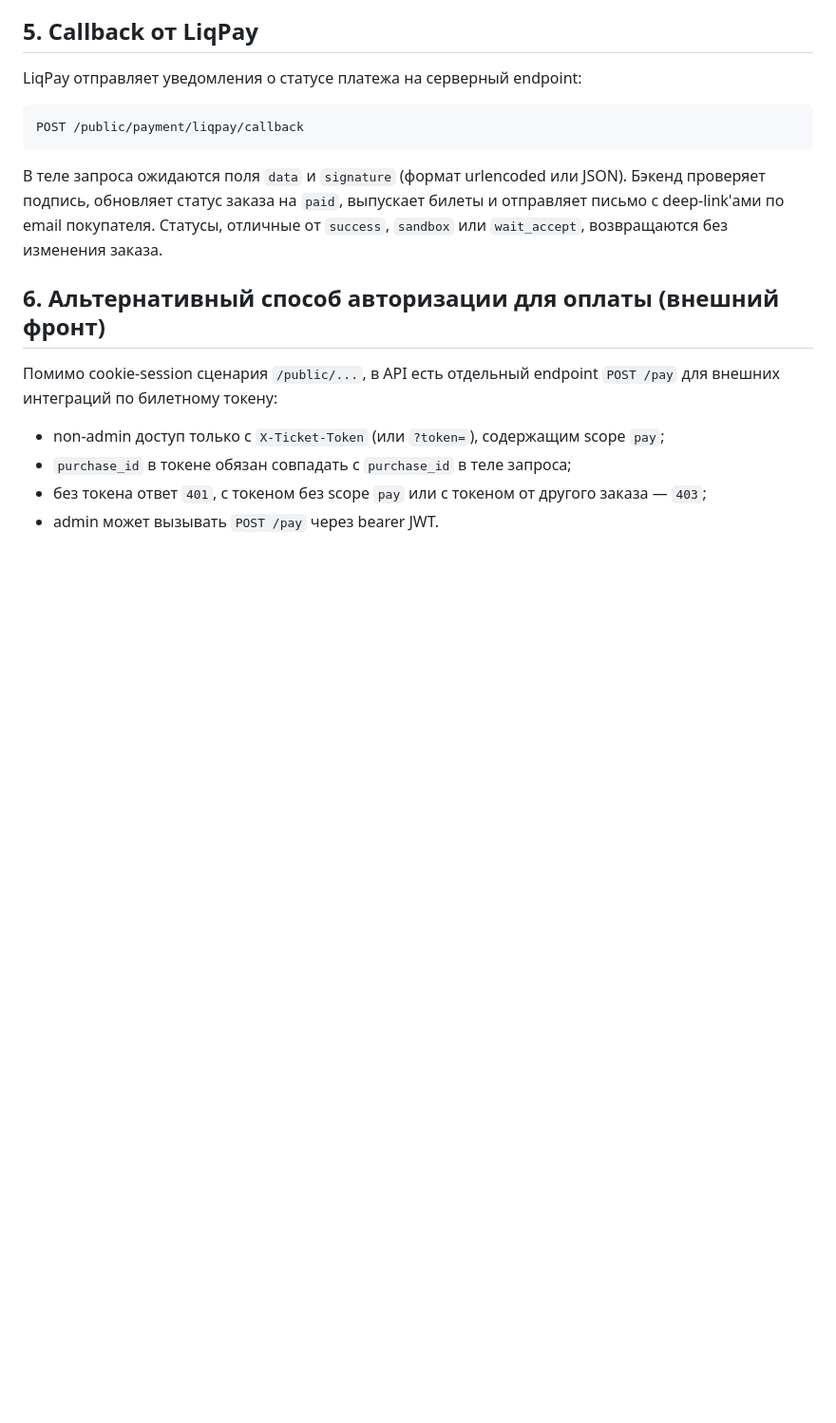
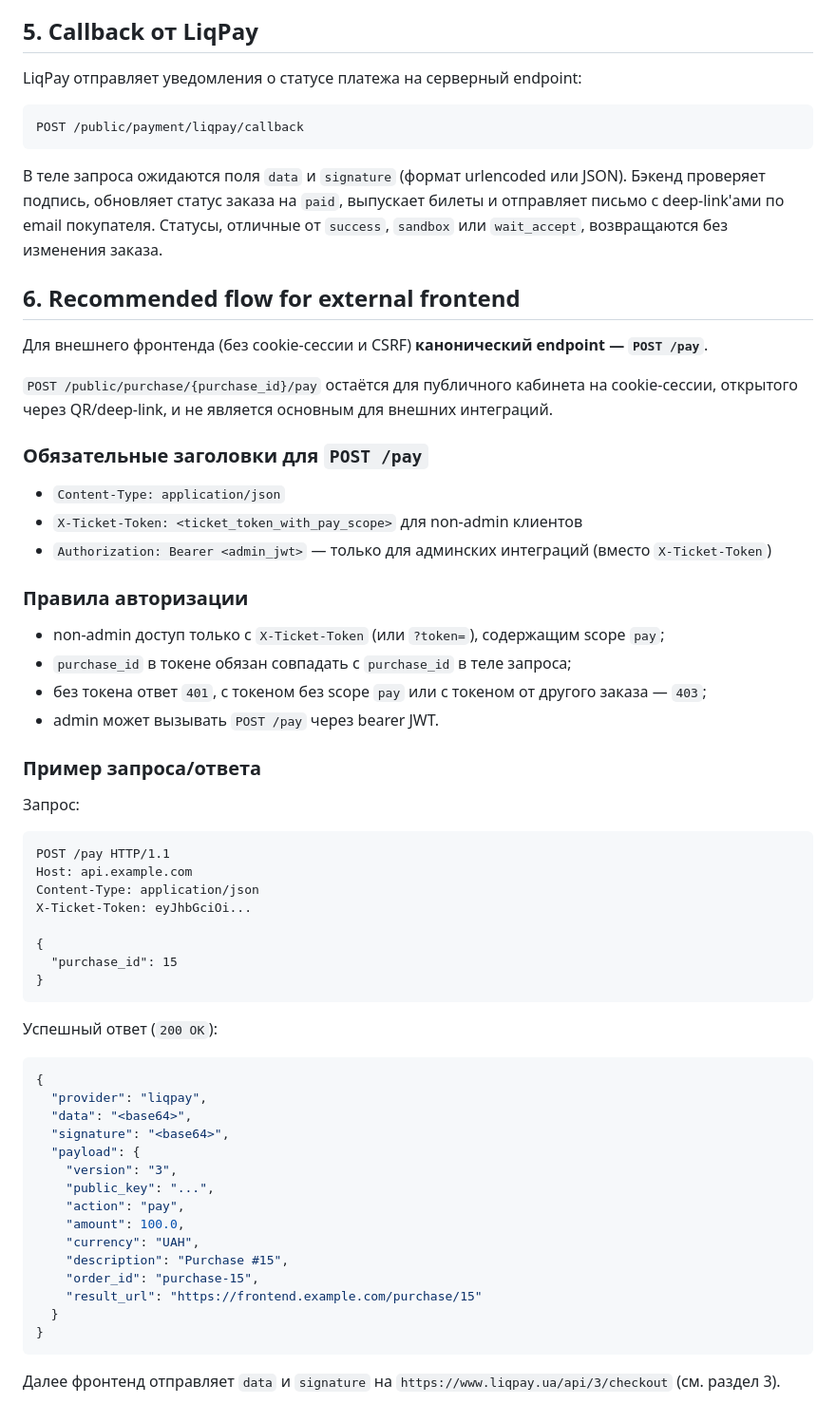
Before and after one commit to argirov77/bus, a Markdown page: backend/LIQPAY.md, the part around the change. Shown at 95% size. Rendered like a GitHub page; blank space fills up the shorter version.

Commit message:
docs: clarify canonical payment flow for external frontend

````diff
--- a/backend/LIQPAY.md
+++ b/backend/LIQPAY.md
@@ -55,11 +55,58 @@ POST /public/payment/liqpay/callback
 на `paid`, выпускает билеты и отправляет письмо с deep-link'ами по email покупателя. Статусы, отличные от `success`, `sandbox` или
 `wait_accept`, возвращаются без изменения заказа.
 
-## 6. Альтернативный способ авторизации для оплаты (внешний фронт)
+## 6. Recommended flow for external frontend
 
-Помимо cookie-session сценария `/public/...`, в API есть отдельный endpoint `POST /pay` для внешних интеграций по билетному токену:
+Для внешнего фронтенда (без cookie-сессии и CSRF) **канонический endpoint — `POST /pay`**.
+
+`POST /public/purchase/{purchase_id}/pay` остаётся для публичного кабинета на cookie-сессии, открытого через QR/deep-link, и не является основным для внешних интеграций.
+
+### Обязательные заголовки для `POST /pay`
+
+- `Content-Type: application/json`
+- `X-Ticket-Token: <ticket_token_with_pay_scope>` для non-admin клиентов
+- `Authorization: Bearer <admin_jwt>` — только для админских интеграций (вместо `X-Ticket-Token`)
+
+### Правила авторизации
 
 - non-admin доступ только с `X-Ticket-Token` (или `?token=`), содержащим scope `pay`;
 - `purchase_id` в токене обязан совпадать с `purchase_id` в теле запроса;
 - без токена ответ `401`, с токеном без scope `pay` или с токеном от другого заказа — `403`;
 - admin может вызывать `POST /pay` через bearer JWT.
+
+### Пример запроса/ответа
+
+Запрос:
+
+```http
+POST /pay HTTP/1.1
+Host: api.example.com
+Content-Type: application/json
+X-Ticket-Token: eyJhbGciOi...
+
+{
+  "purchase_id": 15
+}
+```
+
+Успешный ответ (`200 OK`):
+
+```json
+{
+  "provider": "liqpay",
+  "data": "<base64>",
+  "signature": "<base64>",
+  "payload": {
+    "version": "3",
+    "public_key": "...",
+    "action": "pay",
+    "amount": 100.0,
+    "currency": "UAH",
+    "description": "Purchase #15",
+    "order_id": "purchase-15",
+    "result_url": "https://frontend.example.com/purchase/15"
+  }
+}
+```
+
+Далее фронтенд отправляет `data` и `signature` на `https://www.liqpay.ua/api/3/checkout` (см. раздел 3).
````
Also changed, not shown: ENDPOINTS.md (+1 -1 lines).
